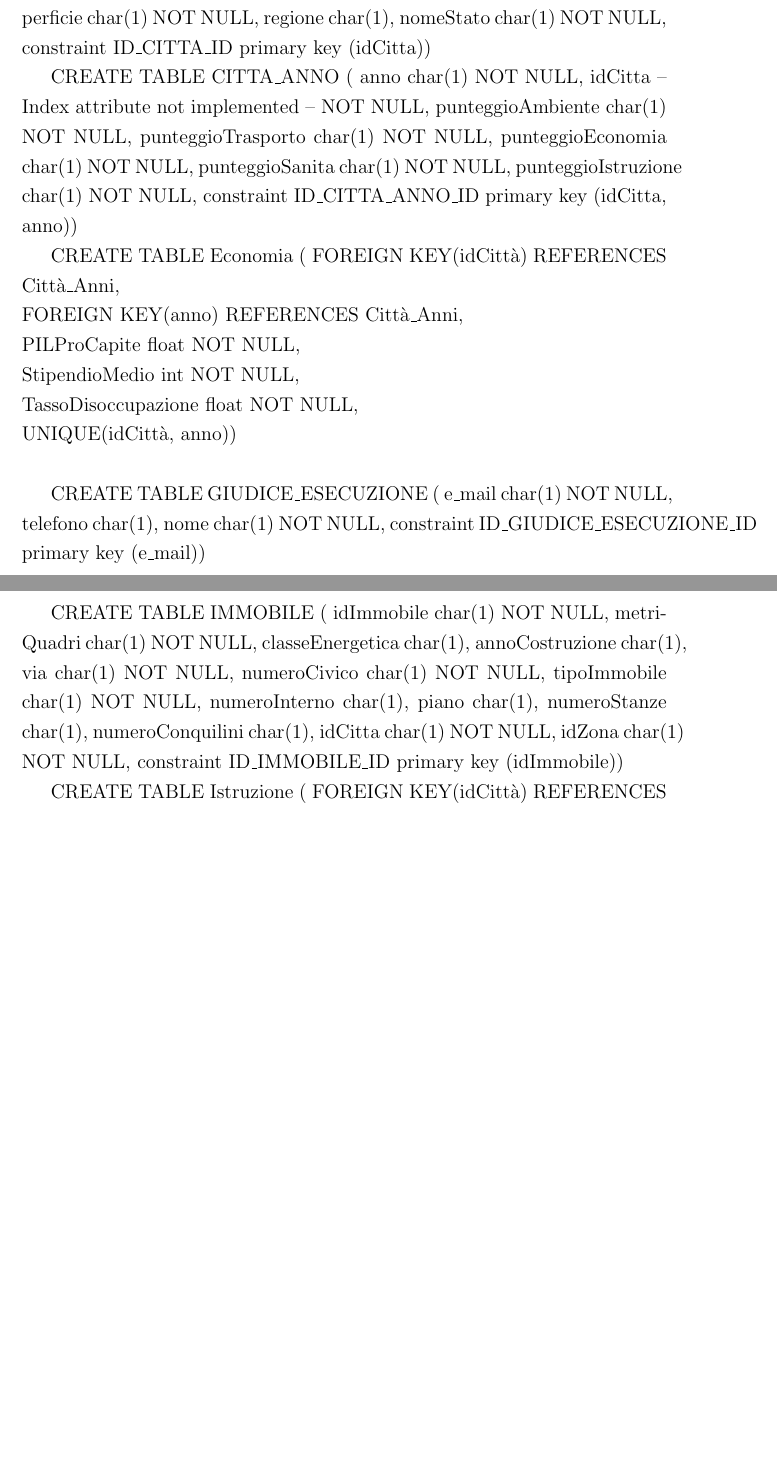
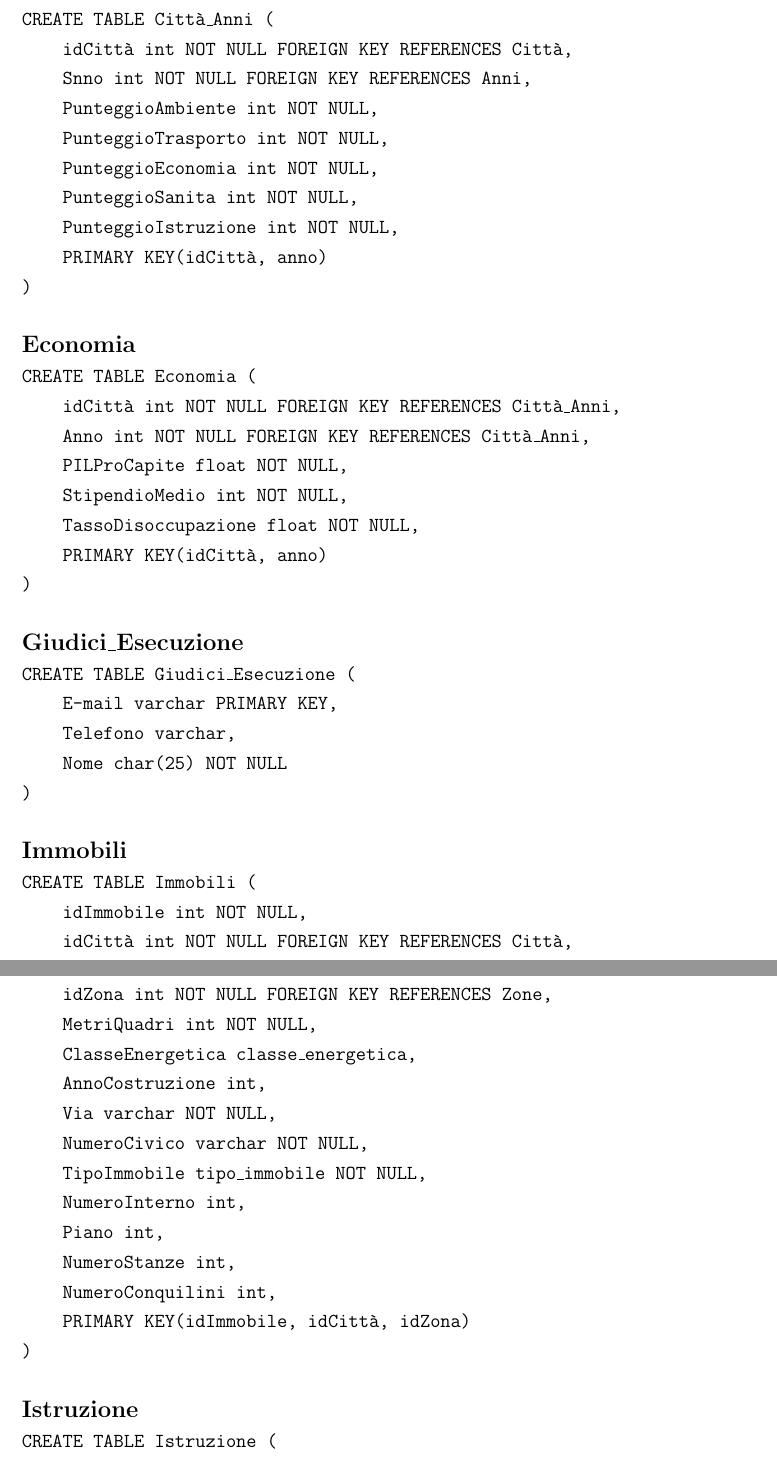
Before and after one commit to DavideBlast/elab_db, a LaTeX document (report/report.tex): two parts of pages 27 and 28 of 30 before the commit and two parts of pages 28 and 29 of 33 after it, joined at a grey line, cut at the place of the change, the shorter picture padded with empty space. Compiled offline with pdfLaTeX.

Commit message:
added chapter 3.7 -construction of db tables via sql-

```diff
--- a/report/report.tex
+++ b/report/report.tex
@@ -921,0 +913,5 @@
+                    \null\quad\quad idCittà int NOT NULL FOREIGN KEY REFERENCES Città\_Anni, \\
+                    \null\quad\quad Anno int NOT NULL FOREIGN KEY REFERENCES Città\_Anni, \\
+                    \null\quad\quad PM2.5media                      float           NOT NULL, \\
+                    \null\quad\quad PercentualeSpazioVerdeUrbano    float           NOT NULL, \\
+                    \null\quad\quad PRIMARY KEY(idCittà, anno) \\
@@ -936,0 +934,2 @@
+                    \null\quad\quad idImmobile int NOT NULL FOREIGN KEY REFERENCES Immobili, \\
+                    \null\quad\quad E-mail varchar NOT NULL FOREIGN KEY REFERENCES Utenti, \\
@@ -948,0 +950,2 @@
+                    \null\quad\quad idImmobile int NOT NULL FOREIGN KEY REFERENCES Immobili, \\
+                    \null\quad\quad E-mail varchar NOT NULL FOREIGN KEY REFERENCES Giudici\_Esecuzione, \\
@@ -951,7 +961,0 @@
-                    idCitta -- Index attribute not implemented -- NOT NULL,
-                    nome char(1) NOT NULL,
-                    popolazione char(1) NOT NULL,
-                    superficie char(1) NOT NULL,
-                    regione char(1),
-                    nomeStato char(1) NOT NULL,
-                    constraint ID\_CITTA\_ID primary key (idCitta))
@@ -957,0 +965,4 @@
+                    CREATE TABLE Città ( \\
+                    \null\quad\quad idCittà         int         NOT NULL, \\
+                    \null\quad\quad NomeStato char(25) NOT NULL FOREIGN KEY REFERENCES Stati, \\
+                    \null\quad\quad Nome            char(50)    NOT NULL, \\
@@ -958,43 +975,70 @@
 
-                CREATE TABLE CITTA\_ANNO (
-                    anno char(1) NOT NULL,
-                    idCitta -- Index attribute not implemented -- NOT NULL,
-                    punteggioAmbiente char(1) NOT NULL,
-                    punteggioTrasporto char(1) NOT NULL,
-                    punteggioEconomia char(1) NOT NULL,
-                    punteggioSanita char(1) NOT NULL,
-                    punteggioIstruzione char(1) NOT NULL,
-                    constraint ID\_CITTA\_ANNO\_ID primary key (idCitta, anno))
+                \noindent
+                {\large \textbf{Città\_Anni}} \\
+                \texttt{
+                    CREATE TABLE Città\_Anni ( \\
+                    \null\quad\quad idCittà int NOT NULL FOREIGN KEY REFERENCES Città, \\
+                    \null\quad\quad Snno int NOT NULL FOREIGN KEY REFERENCES Anni, \\
+                    \null\quad\quad PunteggioAmbiente       int     NOT NULL, \\
+                    \null\quad\quad PunteggioTrasporto      int     NOT NULL, \\
+                    \null\quad\quad PunteggioEconomia       int     NOT NULL, \\
+                    \null\quad\quad PunteggioSanita         int     NOT NULL, \\
+                    \null\quad\quad PunteggioIstruzione     int     NOT NULL, \\
+                    \null\quad\quad PRIMARY KEY(idCittà, anno) \\
+                    )
+                } \\
 
-                CREATE TABLE Economia (
-                    FOREIGN KEY(idCittà) REFERENCES Città\_Anni, \\
-                    FOREIGN KEY(anno) REFERENCES Città\_Anni, \\
-                    PILProCapite float NOT NULL, \\
-                    StipendioMedio int NOT NULL, \\
-                    TassoDisoccupazione float NOT NULL, \\
-                    UNIQUE(idCittà, anno)) \\
+                \noindent
+                {\large \textbf{Economia}} \\
+                \texttt{
+                    CREATE TABLE Economia ( \\
+                    \null\quad\quad idCittà int NOT NULL FOREIGN KEY REFERENCES Città\_Anni, \\
+                    \null\quad\quad Anno int NOT NULL FOREIGN KEY REFERENCES Città\_Anni, \\
+                    \null\quad\quad PILProCapite float NOT NULL, \\
+                    \null\quad\quad StipendioMedio int NOT NULL, \\
+                    \null\quad\quad TassoDisoccupazione float NOT NULL, \\
+                    \null\quad\quad PRIMARY KEY(idCittà, anno) \\
+                    )
+                } \\
 
-                CREATE TABLE GIUDICE\_ESECUZIONE (
-                    e\_mail char(1) NOT NULL,
-                    telefono char(1),
-                    nome char(1) NOT NULL,
-                    constraint ID\_GIUDICE\_ESECUZIONE\_ID primary key (e\_mail))
+                \noindent
+                {\large \textbf{Giudici\_Esecuzione}} \\
+                \texttt{
+                    CREATE TABLE Giudici\_Esecuzione ( \\
+                    \null\quad\quad E-mail varchar PRIMARY KEY, \\
+                    \null\quad\quad Telefono varchar, \\
+                    \null\quad\quad Nome char(25) NOT NULL \\
+                    )
+                } \\
 
-                CREATE TABLE IMMOBILE (
-                    idImmobile char(1) NOT NULL,
-                    metriQuadri char(1) NOT NULL,
-                    classeEnergetica char(1),
-                    annoCostruzione char(1),
-                    via char(1) NOT NULL,
-                    numeroCivico char(1) NOT NULL,
-                    tipoImmobile char(1) NOT NULL,
-                    numeroInterno char(1),
-                    piano char(1),
-                    numeroStanze char(1),
-                    numeroConquilini char(1),
-                    idCitta char(1) NOT NULL,
-                    idZona char(1) NOT NULL,
-                    constraint ID\_IMMOBILE\_ID primary key (idImmobile))
+                \noindent
+                {\large \textbf{Immobili}} \\
+                \texttt{
+                    CREATE TABLE Immobili ( \\
+                    \null\quad\quad idImmobile int NOT NULL, \\
+                    \null\quad\quad idCittà int NOT NULL FOREIGN KEY REFERENCES Città, \\
+                    \null\quad\quad idZona int NOT NULL FOREIGN KEY REFERENCES Zone, \\
+                    \null\quad\quad MetriQuadri int NOT NULL, \\
+                    \null\quad\quad ClasseEnergetica classe\_energetica, \\
+                    \null\quad\quad AnnoCostruzione int, \\
+                    \null\quad\quad Via varchar NOT NULL, \\
+                    \null\quad\quad NumeroCivico varchar NOT NULL, \\
+                    \null\quad\quad TipoImmobile tipo\_immobile NOT NULL, \\
+                    \null\quad\quad NumeroInterno int, \\
+                    \null\quad\quad Piano int, \\
+                    \null\quad\quad NumeroStanze int, \\
+                    \null\quad\quad NumeroConquilini int, \\
+                    \null\quad\quad PRIMARY KEY(idImmobile, idCittà, idZona) \\
+                    )
+                } \\
 
-                CREATE TABLE Istruzione (
-                    FOREIGN KEY(idCittà) REFERENCES Città\_Anni, \\
+                \noindent
+                {\large \textbf{Istruzione}} \\
+                \texttt{
+                    CREATE TABLE Istruzione ( \\
+                    \null\quad\quad idCittà int NOT NULL FOREIGN KEY REFERENCES Città\_Anni, \\
+                    \null\quad\quad Anno int NOT NULL FOREIGN KEY REFERENCES Città\_Anni, \\
+                    \null\quad\quad PercentualeLaureati float NOT NULL, \\
+                    \null\quad\quad PercentualeDiplomati float NOT NULL, \\
+                    \null\quad\quad NumeroUniversita int NOT NULL, \\
+                    \null\quad\quad PRIMARY KEY(idCittà, anno) \\
@@ -1013,0 +1053,2 @@
+                    \null\quad\quad E-mail varchar NOT NULL FOREIGN KEY REFERENCES Utenti, \\
+                    \null\quad\quad idAnnuncio int NOT NULL FOREIGN KEY REFERENCES Annunci\_Utente, \\
@@ -1020,0 +1066,2 @@
+                    \null\quad\quad E-mail varchar NOT NULL FOREIGN KEY REFERENCES Utenti, \\
+                    \null\quad\quad idAnnuncio int NOT NULL FOREIGN KEY REFERENCES Annunci\_Utente, \\
@@ -1027,0 +1077,5 @@
+                    \null\quad\quad idCittà int NOT NULL FOREIGN KEY REFERENCES Città\_Anni, \\
+                    \null\quad\quad Anno int NOT NULL FOREIGN KEY REFERENCES Città\_Anni, \\
+                    \null\quad\quad AspettativaVita float NOT NULL, \\
+                    \null\quad\quad OspedaliProCapite float NOT NULL, \\
+                    \null\quad\quad PRIMARY KEY(idCittà, anno) \\
@@ -1027,0 +1097,5 @@
+                    \null\quad\quad idCittà int NOT NULL FOREIGN KEY REFERENCES Città\_Anni, \\
+                    \null\quad\quad Anno int NOT NULL FOREIGN KEY REFERENCES Città\_Anni, \\
+                    \null\quad\quad PercorrenzaMediaPendolare float NOT NULL, \\
+                    \null\quad\quad AutoProCapite float NOT NULL, \\
+                    \null\quad\quad PRIMARY KEY(idCittà, anno) \\
@@ -1033,0 +1111 @@
+                    \null\quad\quad Nome char(25) NOT NULL \\
@@ -1054,3 +1119,10 @@
+                    \null\quad\quad idZona int NOT NULL, \\
+                    \null\quad\quad idCittà int NOT NULL FOREIGN KEY REFERENCES Città, \\
+                    \null\quad\quad Nome char(25) NOT NULL, \\
+                    \null\quad\quad CostoMedioMq float NOT NULL, \\
+                    \null\quad\quad PRIMARY KEY(idZona, idCittà) \\
+                    )
+                } \\
 
             \section{Schema relazionale finale}
                 \begin{figure}[H]
```
Also changed, not shown: report/report.pdf, report/report.tex (189 more changed lines).
